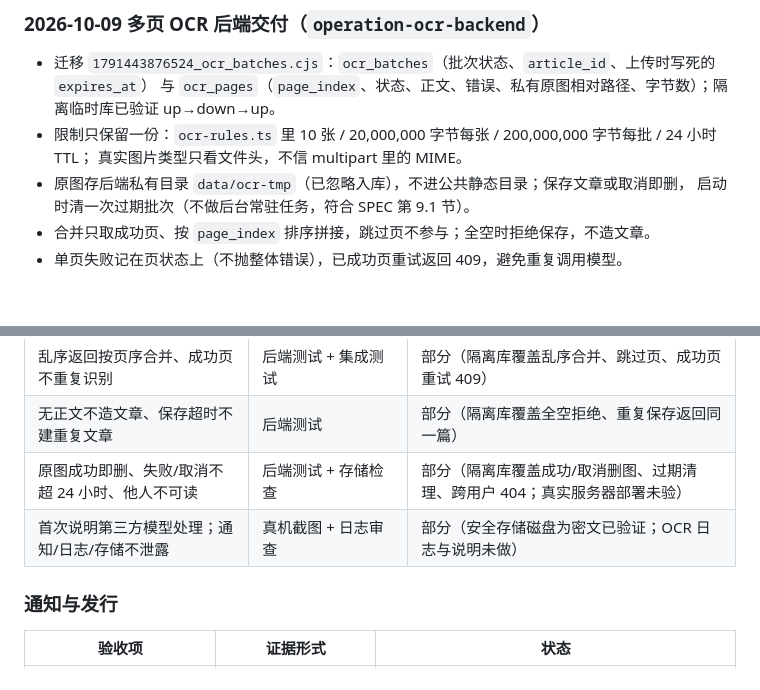
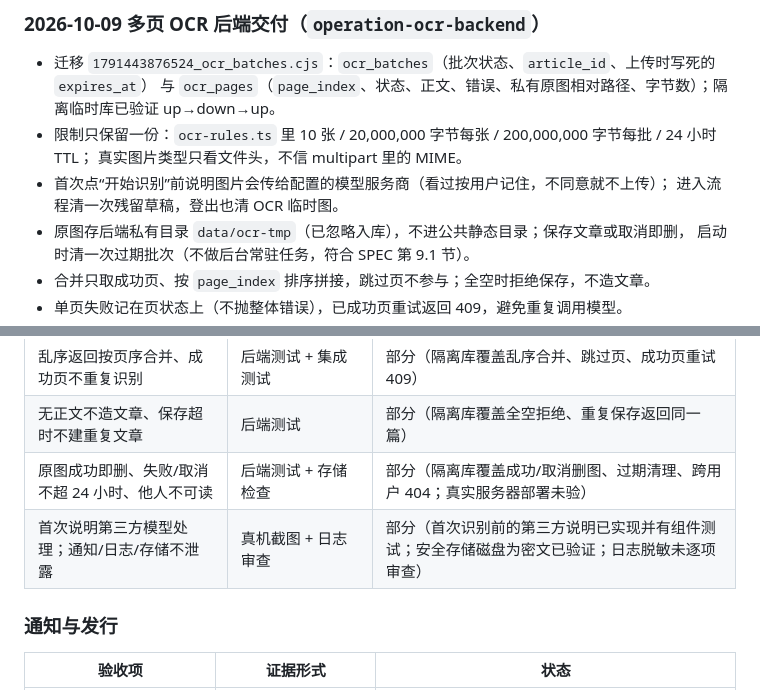
Before and after one commit to youtao19/SceneLex, a Markdown page: docs/mobile-implementation.md, 2 parts joined by grey strips. Rendered like a GitHub page; blank space fills up the shorter version.

Commit message:
docs: 记录首次识别说明与清理行为
- OCR 交付一节补上第三方模型说明、进入流程清残留草稿、登出清临时图
- 图片隐私里“首次说明第三方模型处理”从“未做”改为已实现并有组件测试

```diff
--- a/docs/mobile-implementation.md
+++ b/docs/mobile-implementation.md
@@ -59,6 +59,8 @@
   与 `ocr_pages`（`page_index`、状态、正文、错误、私有原图相对路径、字节数）；隔离临时库已验证 up→down→up。
 - 限制只保留一份：`ocr-rules.ts` 里 10 张 / 20,000,000 字节每张 / 200,000,000 字节每批 / 24 小时 TTL；
   真实图片类型只看文件头，不信 multipart 里的 MIME。
+- 首次点“开始识别”前说明图片会传给配置的模型服务商（看过按用户记住，不同意就不上传）；
+  进入流程清一次残留草稿，登出也清 OCR 临时图。
 - 原图存后端私有目录 `data/ocr-tmp`（已忽略入库），不进公共静态目录；保存文章或取消即删，
   启动时清一次过期批次（不做后台常驻任务，符合 SPEC 第 9.1 节）。
 - 合并只取成功页、按 `page_index` 排序拼接，跳过页不参与；全空时拒绝保存，不造文章。
@@ -165,7 +167,7 @@
 | 乱序返回按页序合并、成功页不重复识别 | 后端测试 + 集成测试 | 部分（隔离库覆盖乱序合并、跳过页、成功页重试 409） |
 | 无正文不造文章、保存超时不建重复文章 | 后端测试 | 部分（隔离库覆盖全空拒绝、重复保存返回同一篇） |
 | 原图成功即删、失败/取消不超 24 小时、他人不可读 | 后端测试 + 存储检查 | 部分（隔离库覆盖成功/取消删图、过期清理、跨用户 404；真实服务器部署未验） |
-| 首次说明第三方模型处理；通知/日志/存储不泄露 | 真机截图 + 日志审查 | 部分（安全存储磁盘为密文已验证；OCR 日志与说明未做） |
+| 首次说明第三方模型处理；通知/日志/存储不泄露 | 真机截图 + 日志审查 | 部分（首次识别前的第三方说明已实现并有组件测试；安全存储磁盘为密文已验证；日志脱敏未逐项审查） |
 
 ### 通知与发行
 
```
